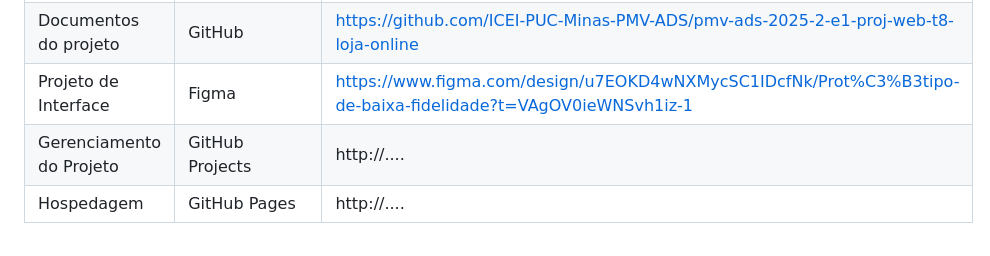
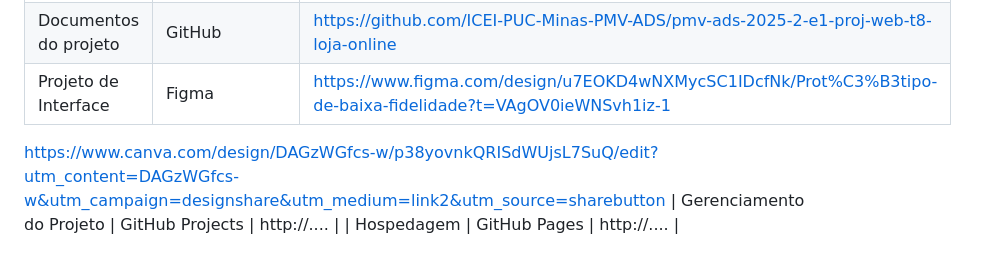
Before and after one commit to ICEI-PUC-Minas-PMV-ADS/pmv-ads-2025-2-e1-proj-web-t8-loja-online, a Markdown page: documentos/03-Metodologia.md, the part around the change. Drawn GitHub-style.

```diff
--- a/documentos/03-Metodologia.md
+++ b/documentos/03-Metodologia.md
@@ -62,7 +62,8 @@ Os artefatos do projeto estão organizados da seguinte forma:
 |-------------------------------------|------------------------------------|----------------------------------------|
 | Repositório de código fonte         | GitHub                             | http://....                            |
 | Documentos do projeto               | GitHub                             | https://github.com/ICEI-PUC-Minas-PMV-ADS/pmv-ads-2025-2-e1-proj-web-t8-loja-online                           |
-| Projeto de Interface                | Figma                              | https://www.figma.com/design/u7EOKD4wNXMycSC1IDcfNk/Prot%C3%B3tipo-de-baixa-fidelidade?t=VAgOV0ieWNSvh1iz-1                          |
+| Projeto de Interface                | Figma                              | https://www.figma.com/design/u7EOKD4wNXMycSC1IDcfNk/Prot%C3%B3tipo-de-baixa-fidelidade?t=VAgOV0ieWNSvh1iz-1
+https://www.canva.com/design/DAGzWGfcs-w/p38yovnkQRISdWUjsL7SuQ/edit?utm_content=DAGzWGfcs-w&utm_campaign=designshare&utm_medium=link2&utm_source=sharebutton
 | Gerenciamento do Projeto            | GitHub Projects                    | http://....                            |
 | Hospedagem                          | GitHub Pages                       | http://....                            |
 
```
